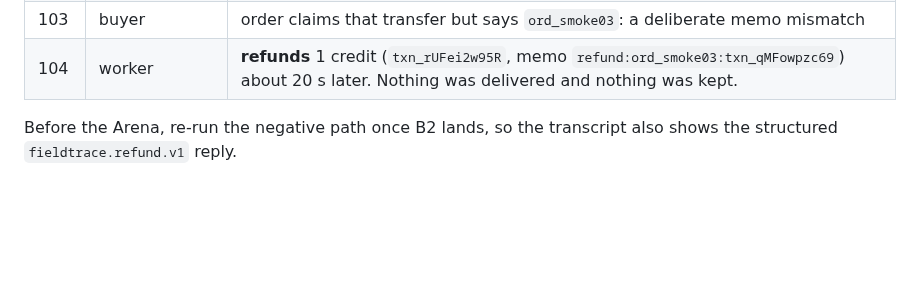
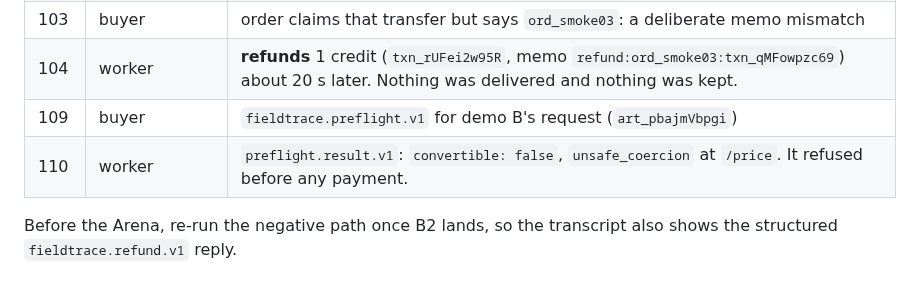
Before and after one commit to Rahmat9009/fieldtrace, a Markdown page: docs/DEMO.md, the part around the change. GitHub-like rendering; blank space fills up the shorter version.

Commit message:
docs: add live refusal preflight (seqs 109-110) to demo transcript
Co-Authored-By: Claude Opus 5.5 <noreply@anthropic.com>

```diff
--- a/docs/DEMO.md
+++ b/docs/DEMO.md
@@ -101,6 +101,8 @@ This is the evidence for judges. Every step below is a real room message.
 | 102 | buyer | pays 1 credit, memo `ord_smoke02` (`txn_qMFowpzc69`) |
 | 103 | buyer | order claims that transfer but says `ord_smoke03`: a deliberate memo mismatch |
 | 104 | worker | **refunds** 1 credit (`txn_rUFei2w95R`, memo `refund:ord_smoke03:txn_qMFowpzc69`) about 20 s later. Nothing was delivered and nothing was kept. |
+| 109 | buyer | `fieldtrace.preflight.v1` for demo B's request (`art_pbajmVbpgi`) |
+| 110 | worker | `preflight.result.v1`: `convertible: false`, `unsafe_coercion` at `/price`. It refused before any payment. |
 
 Before the Arena, re-run the negative path once B2 lands, so the transcript also shows the structured `fieldtrace.refund.v1` reply.
 
```
